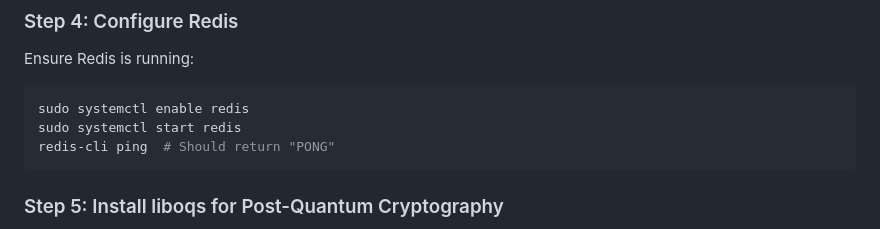
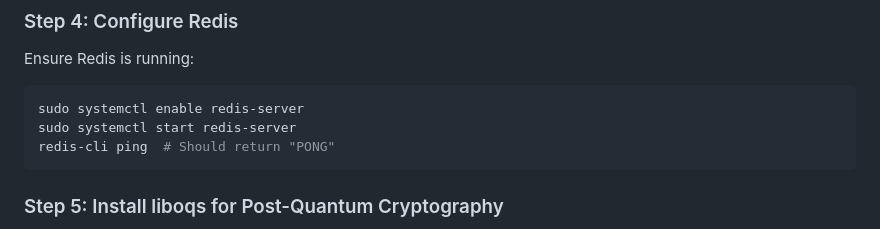
Before and after one commit to NetworkNerd1337/zixt, a Markdown page: README.md, the part around the change. Drawn GitHub-style.

Commit message:
Update README.md
Signed-off-by: Ryan Thomas Huff <ryanhuff@outlook.com>

````diff
--- a/README.md
+++ b/README.md
@@ -102,8 +102,8 @@ sudo mysql_secure_installation
 Ensure Redis is running:
 
 ```bash
-sudo systemctl enable redis
-sudo systemctl start redis
+sudo systemctl enable redis-server
+sudo systemctl start redis-server
 redis-cli ping  # Should return "PONG"
 ```
 
````
